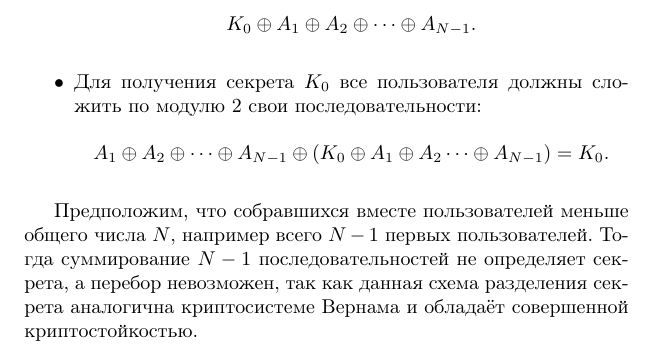
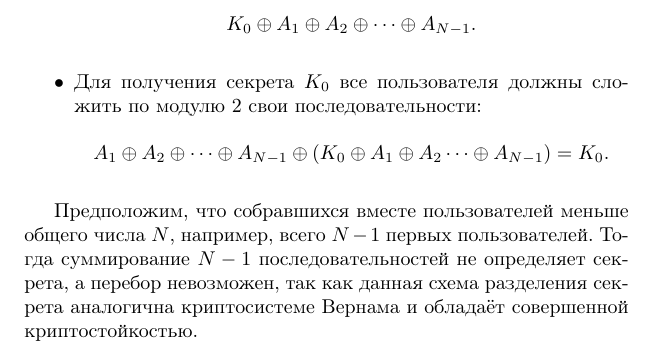
Before and after one commit to vlsergey/infosec, a LaTeX book (Information Security.tex, which reads xor_secret_sharing.tex): part of page 172 of 317, cut so that both start at the same text. Compiled offline with pdfLaTeX.

Commit message:
Update xor_secret_sharing.tex

```diff
--- a/xor_secret_sharing.tex
+++ b/xor_secret_sharing.tex
@@ -24,4 +24,4 @@
         \[ A_1 \oplus A_2 \oplus \dots \oplus A_{N-1} \oplus (K_0 \oplus A_1 \oplus A_2 \dots \oplus A_{N-1}) = K_0. \]
 \end{itemize}
 
-Предположим, что собравшихся вместе пользователей меньше общего числа $N$, например всего $N-1$ первых пользователей. Тогда суммирование $N-1$ последовательностей не определяет секрета, а перебор невозможен, так как данная схема разделения секрета аналогична криптосистеме Вернама и обладаёт совершенной криптостойкостью.
+Предположим, что собравшихся вместе пользователей меньше общего числа $N$, например, всего $N-1$ первых пользователей. Тогда суммирование $N-1$ последовательностей не определяет секрета, а перебор невозможен, так как данная схема разделения секрета аналогична криптосистеме Вернама и обладаёт совершенной криптостойкостью.
```
